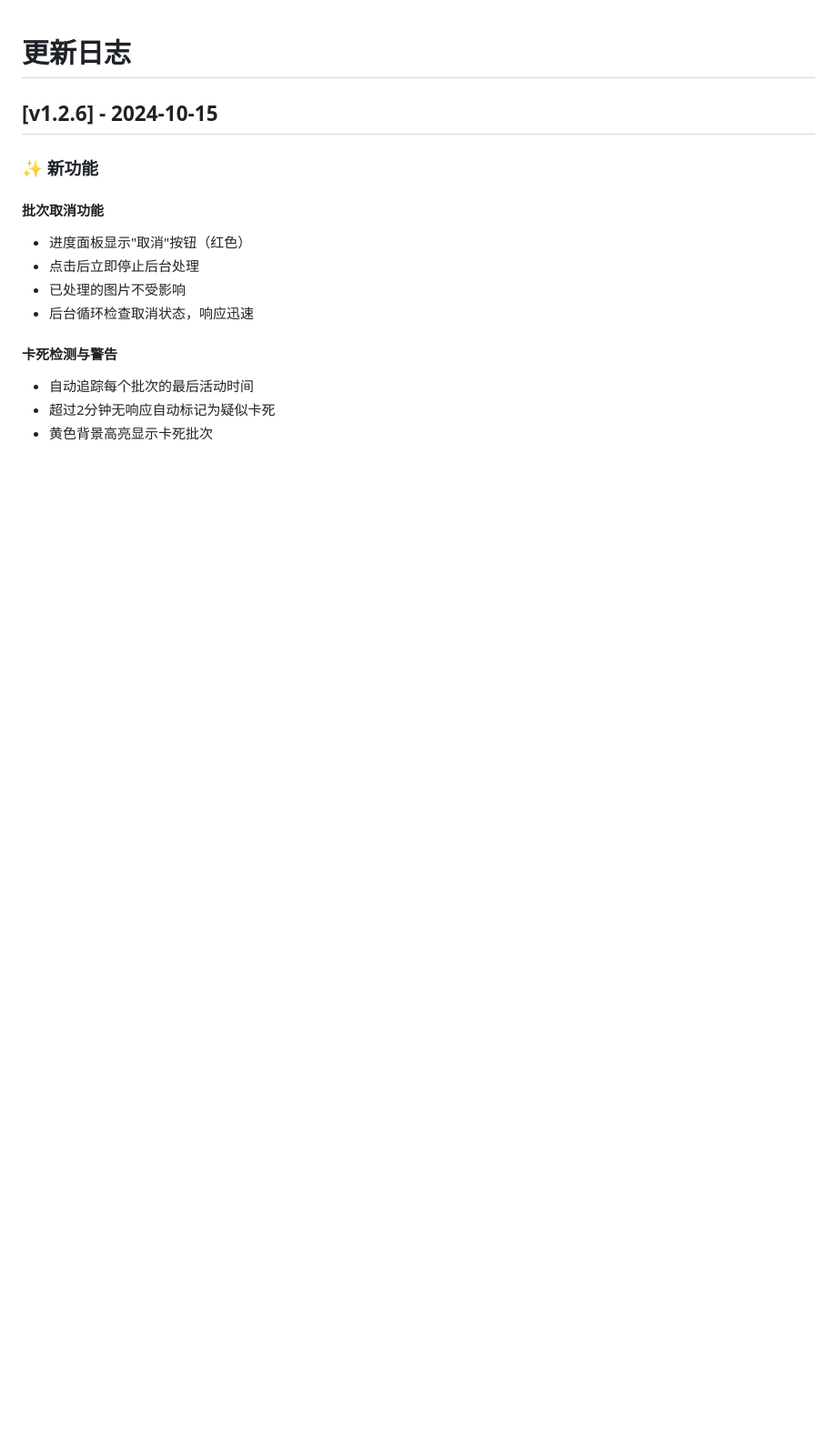
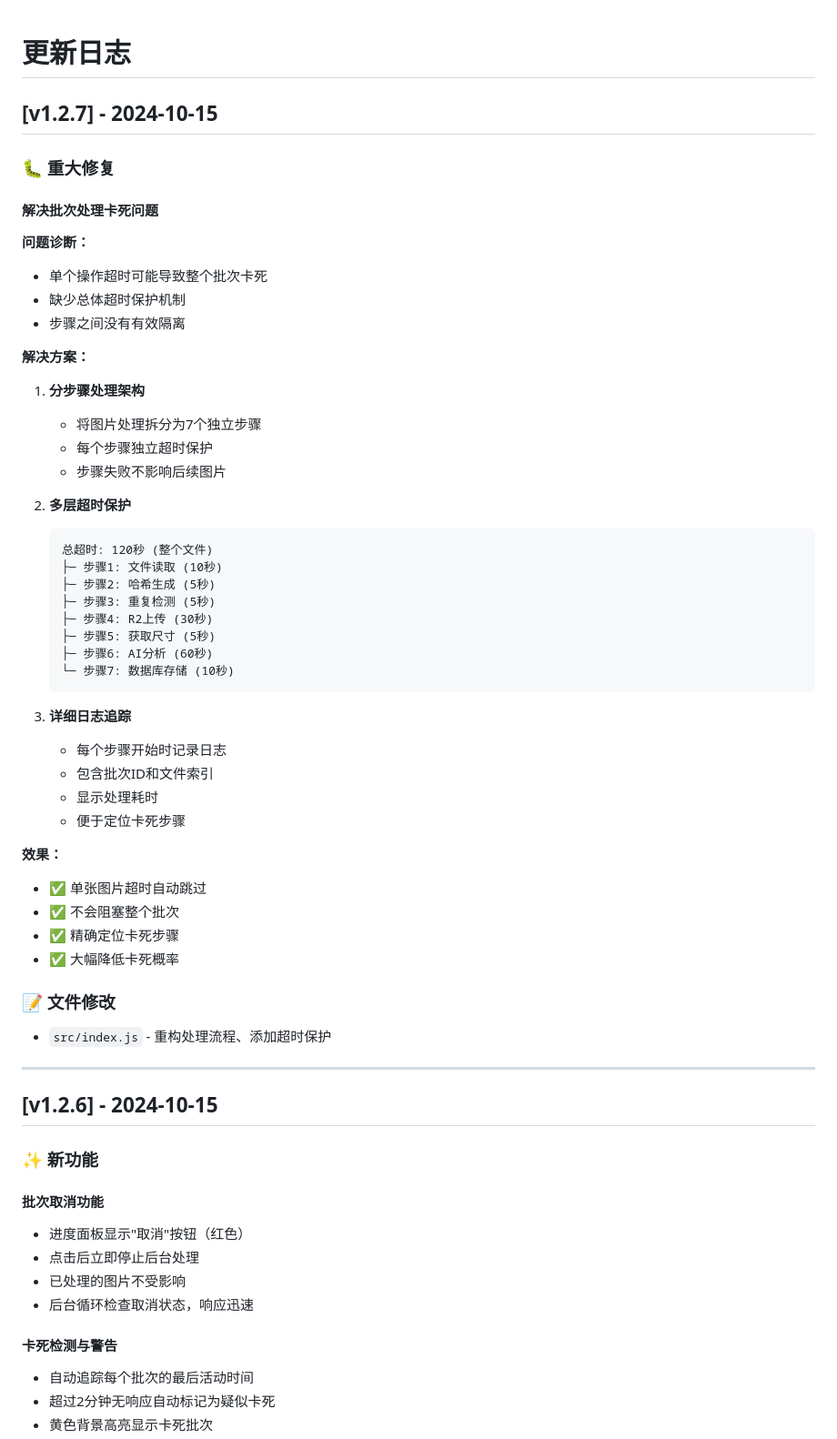
Before and after one commit to zhaibin/imageaigo, a Markdown page: CHANGELOG.md, the part around the change. Shown at 91% size. Rendered like a GitHub page; blank space fills up the shorter version.

Commit message:
docs: 更新 CHANGELOG v1.2.7

````diff
--- a/CHANGELOG.md
+++ b/CHANGELOG.md
@@ -1,4 +1,51 @@
 # 更新日志
+
+## [v1.2.7] - 2024-10-15
+
+### 🐛 重大修复
+
+#### 解决批次处理卡死问题
+
+**问题诊断：**
+- 单个操作超时可能导致整个批次卡死
+- 缺少总体超时保护机制
+- 步骤之间没有有效隔离
+
+**解决方案：**
+
+1. **分步骤处理架构**
+   - 将图片处理拆分为7个独立步骤
+   - 每个步骤独立超时保护
+   - 步骤失败不影响后续图片
+
+2. **多层超时保护**
+   ```
+   总超时: 120秒 (整个文件)
+   ├─ 步骤1: 文件读取 (10秒)
+   ├─ 步骤2: 哈希生成 (5秒)
+   ├─ 步骤3: 重复检测 (5秒)
+   ├─ 步骤4: R2上传 (30秒)
+   ├─ 步骤5: 获取尺寸 (5秒)
+   ├─ 步骤6: AI分析 (60秒)
+   └─ 步骤7: 数据库存储 (10秒)
+   ```
+
+3. **详细日志追踪**
+   - 每个步骤开始时记录日志
+   - 包含批次ID和文件索引
+   - 显示处理耗时
+   - 便于定位卡死步骤
+
+**效果：**
+- ✅ 单张图片超时自动跳过
+- ✅ 不会阻塞整个批次
+- ✅ 精确定位卡死步骤
+- ✅ 大幅降低卡死概率
+
+### 📝 文件修改
+- `src/index.js` - 重构处理流程、添加超时保护
+
+---
 
 ## [v1.2.6] - 2024-10-15
 
````
